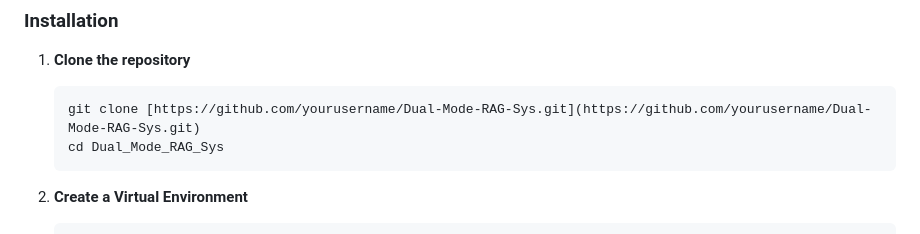
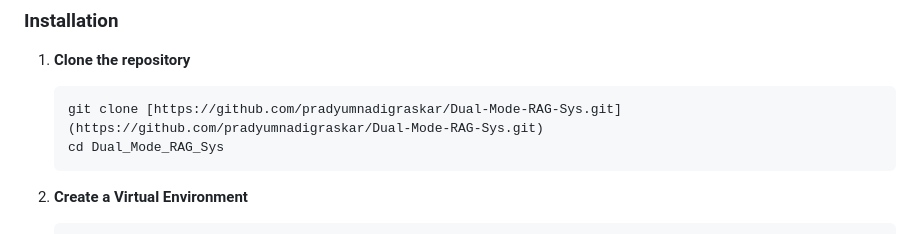
Before and after one commit to pradyumnadigraskar/Dual-Mode-RAG-Sys, a Markdown page: readme.md, the part around the change. Drawn GitHub-style.

````diff
--- a/readme.md
+++ b/readme.md
@@ -136,7 +136,7 @@ Follow these steps to get the project running on your local machine.
 
 1.  **Clone the repository**
     ```bash
-    git clone [https://github.com/yourusername/Dual-Mode-RAG-Sys.git](https://github.com/yourusername/Dual-Mode-RAG-Sys.git)
+    git clone [https://github.com/pradyumnadigraskar/Dual-Mode-RAG-Sys.git](https://github.com/pradyumnadigraskar/Dual-Mode-RAG-Sys.git)
     cd Dual_Mode_RAG_Sys
     ```
 
````
